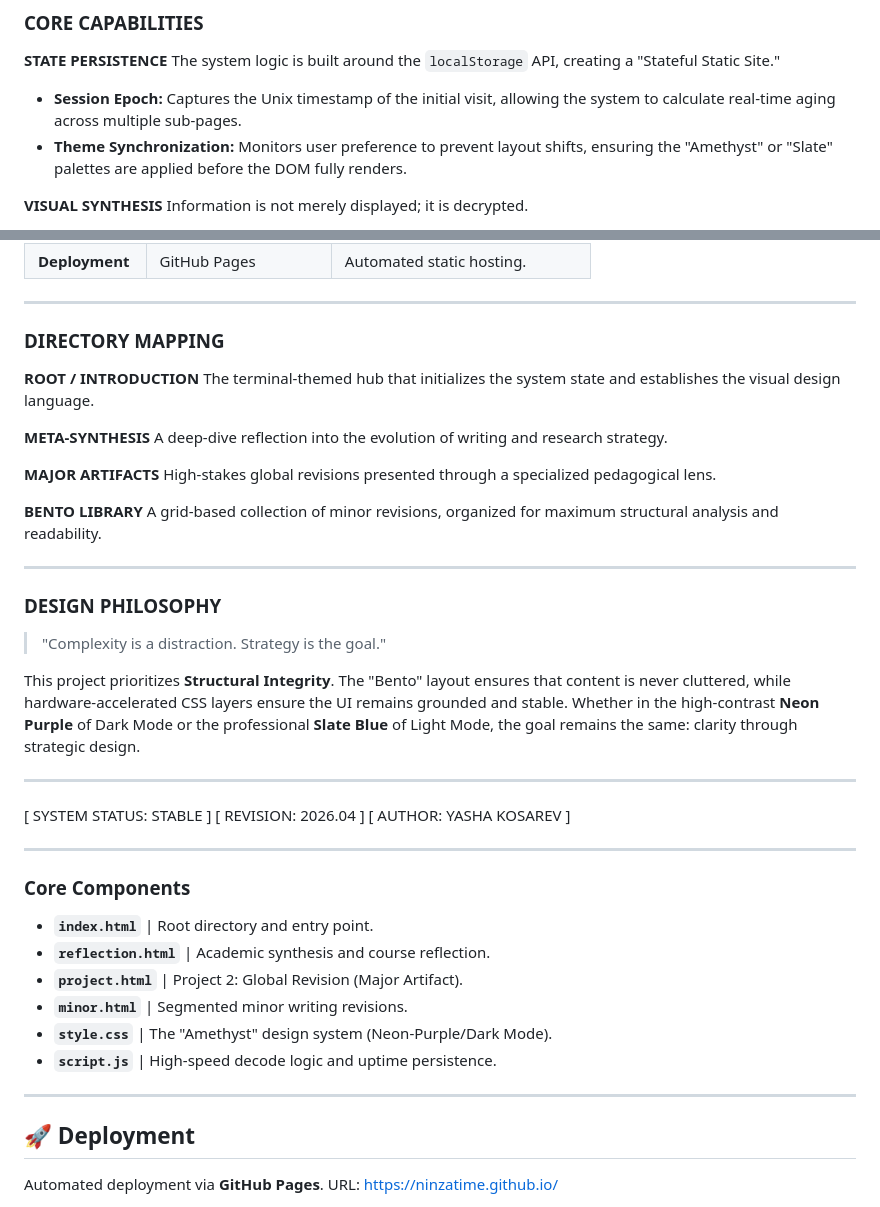
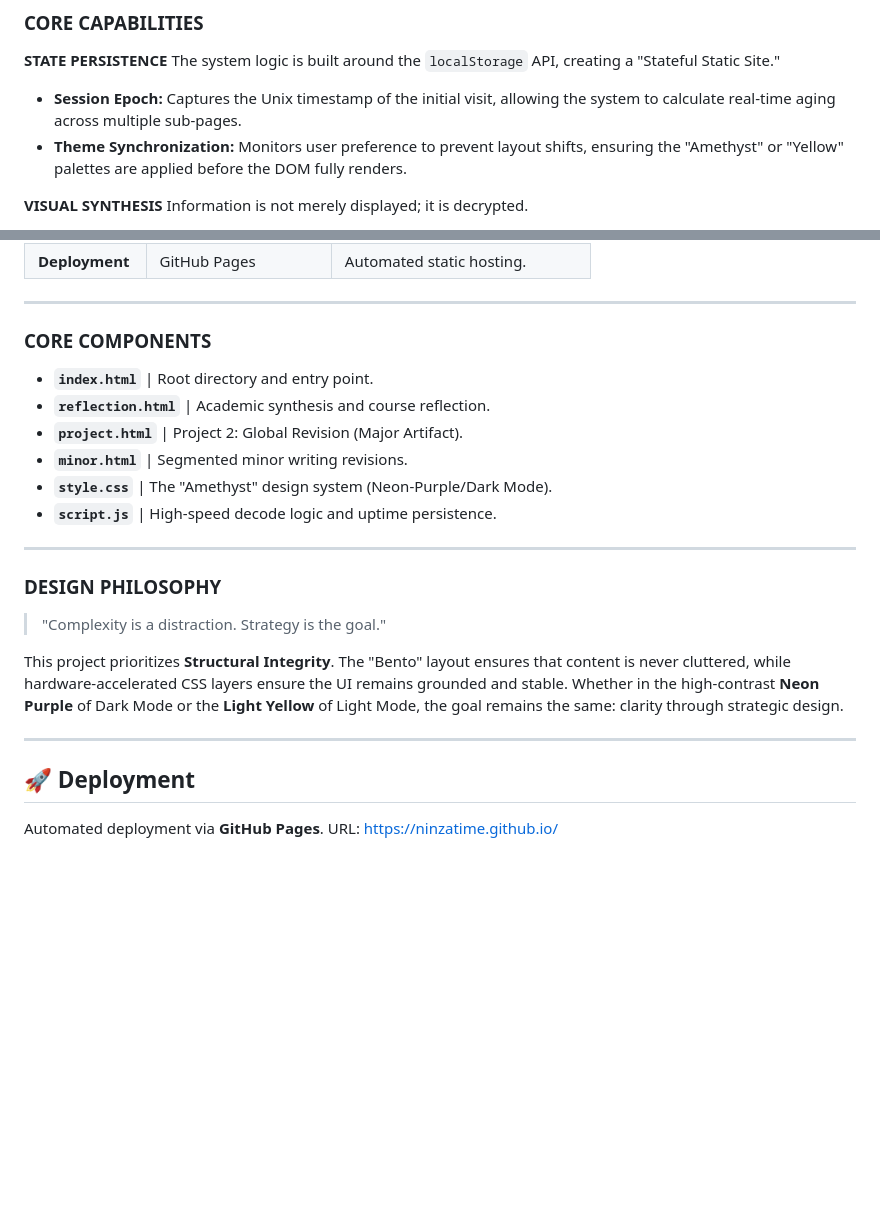
Before and after one commit to NinzaTime/NinzaTime.github.io, a Markdown page: README.md, 2 parts joined by grey strips. Drawn GitHub-style; blank space fills up the shorter version.

Commit message:
Revise theme synchronization and core components
Final revisions

```diff
--- a/README.md
+++ b/README.md
@@ -18,7 +18,7 @@ This is a custom-engineered digital ecosystem designed to showcase academic writ
 **STATE PERSISTENCE**
 The system logic is built around the `localStorage` API, creating a "Stateful Static Site."
 * **Session Epoch:** Captures the Unix timestamp of the initial visit, allowing the system to calculate real-time aging across multiple sub-pages.
-* **Theme Synchronization:** Monitors user preference to prevent layout shifts, ensuring the "Amethyst" or "Slate" palettes are applied before the DOM fully renders.
+* **Theme Synchronization:** Monitors user preference to prevent layout shifts, ensuring the "Amethyst" or "Yellow" palettes are applied before the DOM fully renders.
 
 **VISUAL SYNTHESIS**
 Information is not merely displayed; it is decrypted.
@@ -38,37 +38,8 @@ Information is not merely displayed; it is decrypted.
 
 ---
 
-### DIRECTORY MAPPING
+### CORE COMPONENTS
 
-**ROOT / INTRODUCTION**
-The terminal-themed hub that initializes the system state and establishes the visual design language.
-
-**META-SYNTHESIS**
-A deep-dive reflection into the evolution of writing and research strategy.
-
-**MAJOR ARTIFACTS**
-High-stakes global revisions presented through a specialized pedagogical lens.
-
-**BENTO LIBRARY**
-A grid-based collection of minor revisions, organized for maximum structural analysis and readability.
-
----
-
-### DESIGN PHILOSOPHY
-
-> "Complexity is a distraction. Strategy is the goal."
-
-This project prioritizes **Structural Integrity**. The "Bento" layout ensures that content is never cluttered, while hardware-accelerated CSS layers ensure the UI remains grounded and stable. Whether in the high-contrast **Neon Purple** of Dark Mode or the professional **Slate Blue** of Light Mode, the goal remains the same: clarity through strategic design.
-
----
-
-[ SYSTEM STATUS: STABLE ]
-[ REVISION: 2026.04 ]
-[ AUTHOR: YASHA KOSAREV ]
-
----
-
-### Core Components
 * **`index.html`** | Root directory and entry point.
 * **`reflection.html`** | Academic synthesis and course reflection.
 * **`project.html`** | Project 2: Global Revision (Major Artifact).
@@ -77,6 +48,14 @@ This project prioritizes **Structural Integrity**. The "Bento" layout ensures th
 * **`script.js`** | High-speed decode logic and uptime persistence.
 ---
 
+### DESIGN PHILOSOPHY
+
+> "Complexity is a distraction. Strategy is the goal."
+
+This project prioritizes **Structural Integrity**. The "Bento" layout ensures that content is never cluttered, while hardware-accelerated CSS layers ensure the UI remains grounded and stable. Whether in the high-contrast **Neon Purple** of Dark Mode or the **Light Yellow** of Light Mode, the goal remains the same: clarity through strategic design.
+
+---
+
 ## 🚀 Deployment
 Automated deployment via **GitHub Pages**.
 URL: [https://ninzatime.github.io/](https://ninzatime.github.io/)
```
